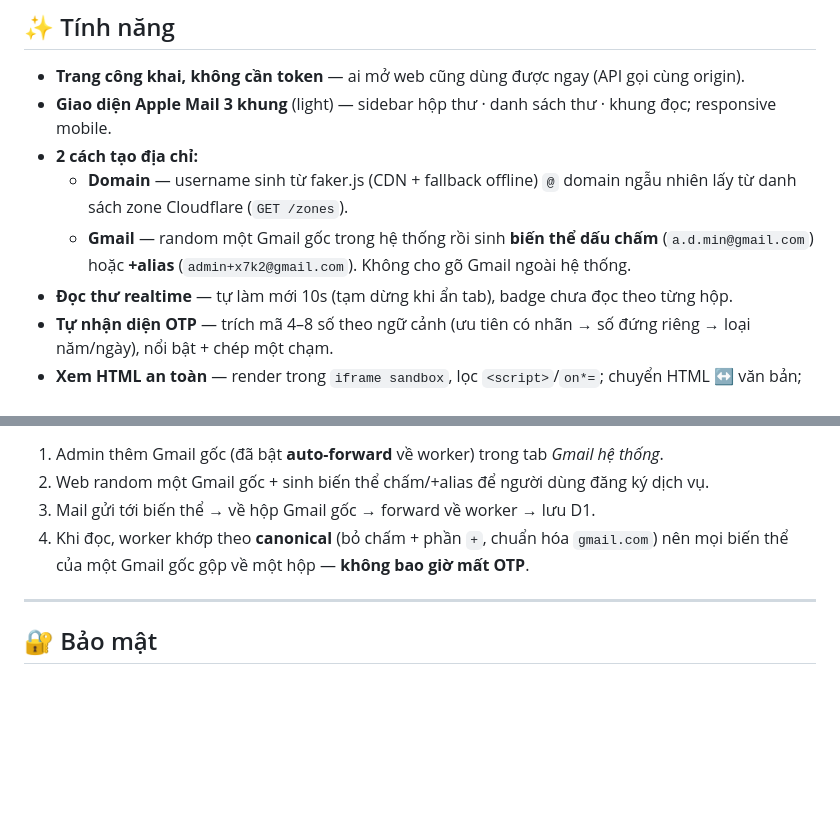
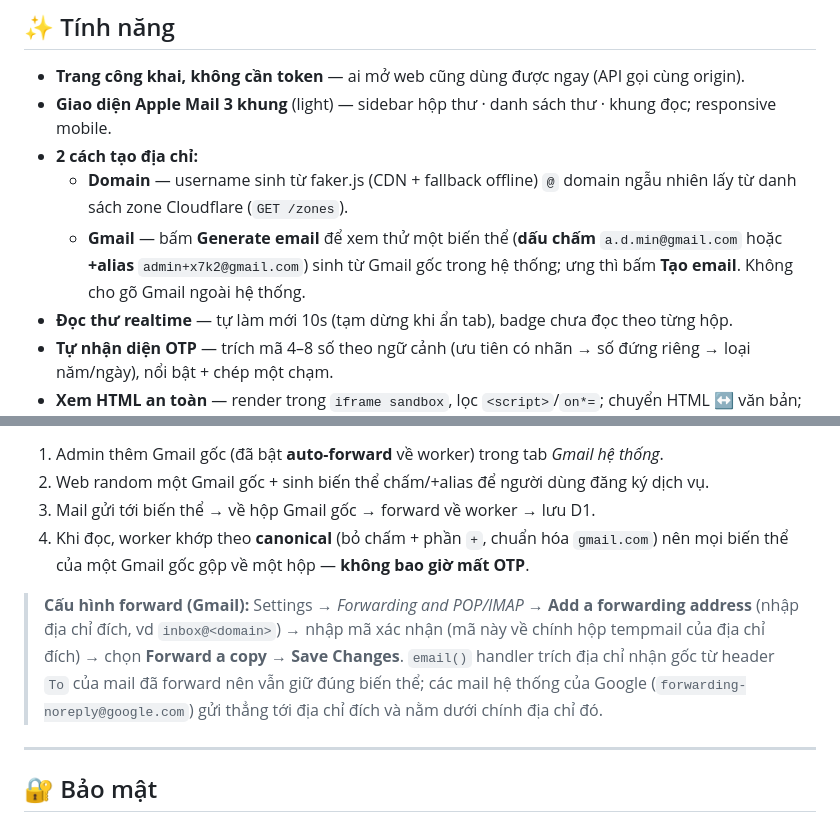
Before and after one commit to tmq9999/Read-icloud-Mail, a Markdown page: README.md, 2 parts joined by grey strips. Drawn GitHub-style; blank space fills up the shorter version.

Commit message:
docs: cập nhật README hoàn chỉnh dự án (#9)
Co-authored-by: Developer Agent <dev-agent@users.noreply.github.com>

```diff
--- a/README.md
+++ b/README.md
@@ -13,7 +13,7 @@ Dịch vụ **tempmail công khai** chạy trên Cloudflare Workers + D1: tạo
 - **Giao diện Apple Mail 3 khung** (light) — sidebar hộp thư · danh sách thư · khung đọc; responsive mobile.
 - **2 cách tạo địa chỉ:**
   - **Domain** — username sinh từ faker.js (CDN + fallback offline) `@` domain ngẫu nhiên lấy từ danh sách zone Cloudflare (`GET /zones`).
-  - **Gmail** — random một Gmail gốc trong hệ thống rồi sinh **biến thể dấu chấm** (`a.d.min@gmail.com`) hoặc **+alias** (`admin+x7k2@gmail.com`). Không cho gõ Gmail ngoài hệ thống.
+  - **Gmail** — bấm **Generate email** để xem thử một biến thể (**dấu chấm** `a.d.min@gmail.com` hoặc **+alias** `admin+x7k2@gmail.com`) sinh từ Gmail gốc trong hệ thống; ưng thì bấm **Tạo email**. Không cho gõ Gmail ngoài hệ thống.
 - **Đọc thư realtime** — tự làm mới 10s (tạm dừng khi ẩn tab), badge chưa đọc theo từng hộp.
 - **Tự nhận diện OTP** — trích mã 4–8 số theo ngữ cảnh (ưu tiên có nhãn → số đứng riêng → loại năm/ngày), nổi bật + chép một chạm.
 - **Xem HTML an toàn** — render trong `iframe sandbox`, lọc `<script>`/`on*=`; chuyển HTML ↔ văn bản; giải mã base64 fallback.
@@ -116,6 +116,9 @@ Gmail bỏ qua dấu chấm và mọi thứ sau dấu `+`, nên `admin@gmail.com
 3. Mail gửi tới biến thể → về hộp Gmail gốc → forward về worker → lưu D1.
 4. Khi đọc, worker khớp theo **canonical** (bỏ chấm + phần `+`, chuẩn hóa `gmail.com`) nên mọi biến thể của một Gmail gốc gộp về một hộp — **không bao giờ mất OTP**.
 
+> **Cấu hình forward (Gmail):** Settings → *Forwarding and POP/IMAP* → **Add a forwarding address** (nhập địa chỉ đích, vd `inbox@<domain>`) → nhập mã xác nhận (mã này về chính hộp tempmail của địa chỉ đích) → chọn **Forward a copy** → **Save Changes**.
+> `email()` handler trích địa chỉ nhận gốc từ header `To` của mail đã forward nên vẫn giữ đúng biến thể; các mail hệ thống của Google (`forwarding-noreply@google.com`) gửi thẳng tới địa chỉ đích và nằm dưới chính địa chỉ đó.
+
 ---
 
 ## 🔐 Bảo mật
```
